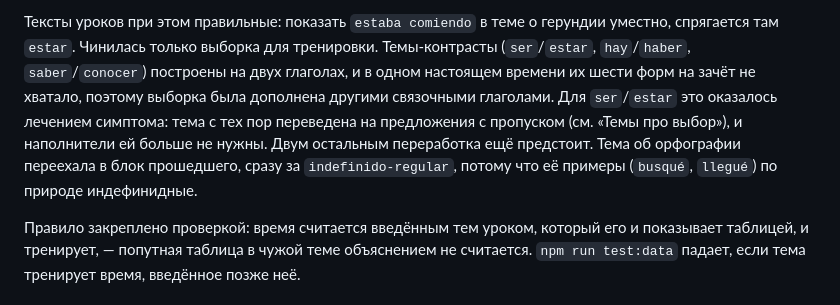
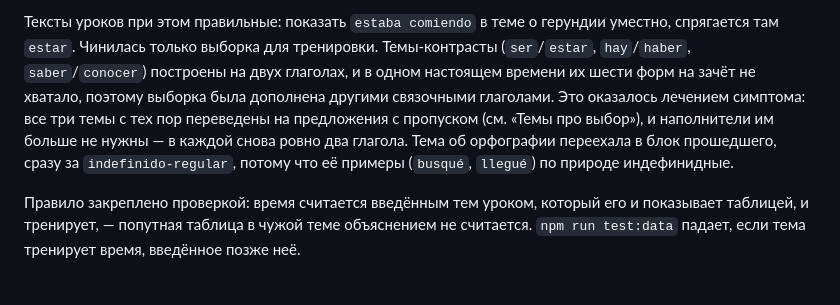
Before and after one commit to boikot5225-afk/Spanish-Verbs-Trainer, a Markdown page: README.md, the part around the change. Drawn GitHub-style.

Commit message:
docs: the contrast topics have all been reworked, not just ser/estar
The ordering section still said two of them were waiting for it.

Co-Authored-By: Claude Opus 5 <noreply@anthropic.com>
Claude-Session: https://claude.ai/code/session_01F7SqJ6rJ2h629Wz6RDtBfb

```diff
--- a/README.md
+++ b/README.md
@@ -53,10 +53,10 @@
 уместно, спрягается там `estar`. Чинилась только выборка для тренировки.
 Темы-контрасты (`ser`/`estar`, `hay`/`haber`, `saber`/`conocer`) построены на двух
 глаголах, и в одном настоящем времени их шести форм на зачёт не хватало, поэтому
-выборка была дополнена другими связочными глаголами. Для `ser`/`estar` это
-оказалось лечением симптома: тема с тех пор переведена на предложения с пропуском
-(см. «Темы про выбор»), и наполнители ей больше не нужны. Двум остальным
-переработка ещё предстоит. Тема об орфографии переехала в блок прошедшего, сразу за
+выборка была дополнена другими связочными глаголами. Это оказалось лечением
+симптома: все три темы с тех пор переведены на предложения с пропуском
+(см. «Темы про выбор»), и наполнители им больше не нужны — в каждой снова ровно
+два глагола. Тема об орфографии переехала в блок прошедшего, сразу за
 `indefinido-regular`, потому что её примеры (`busqué`, `llegué`) по природе
 индефинидные.
 
```
